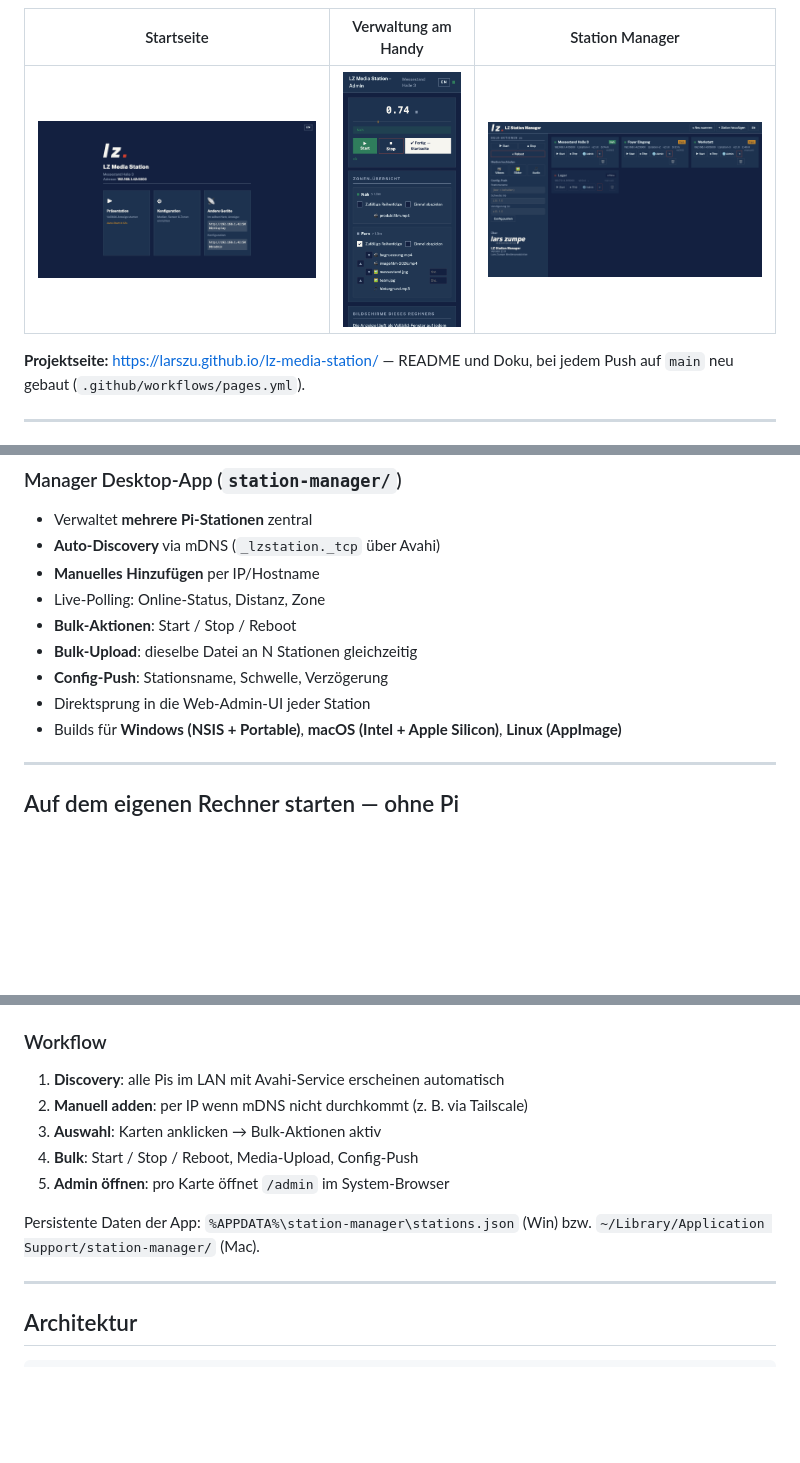
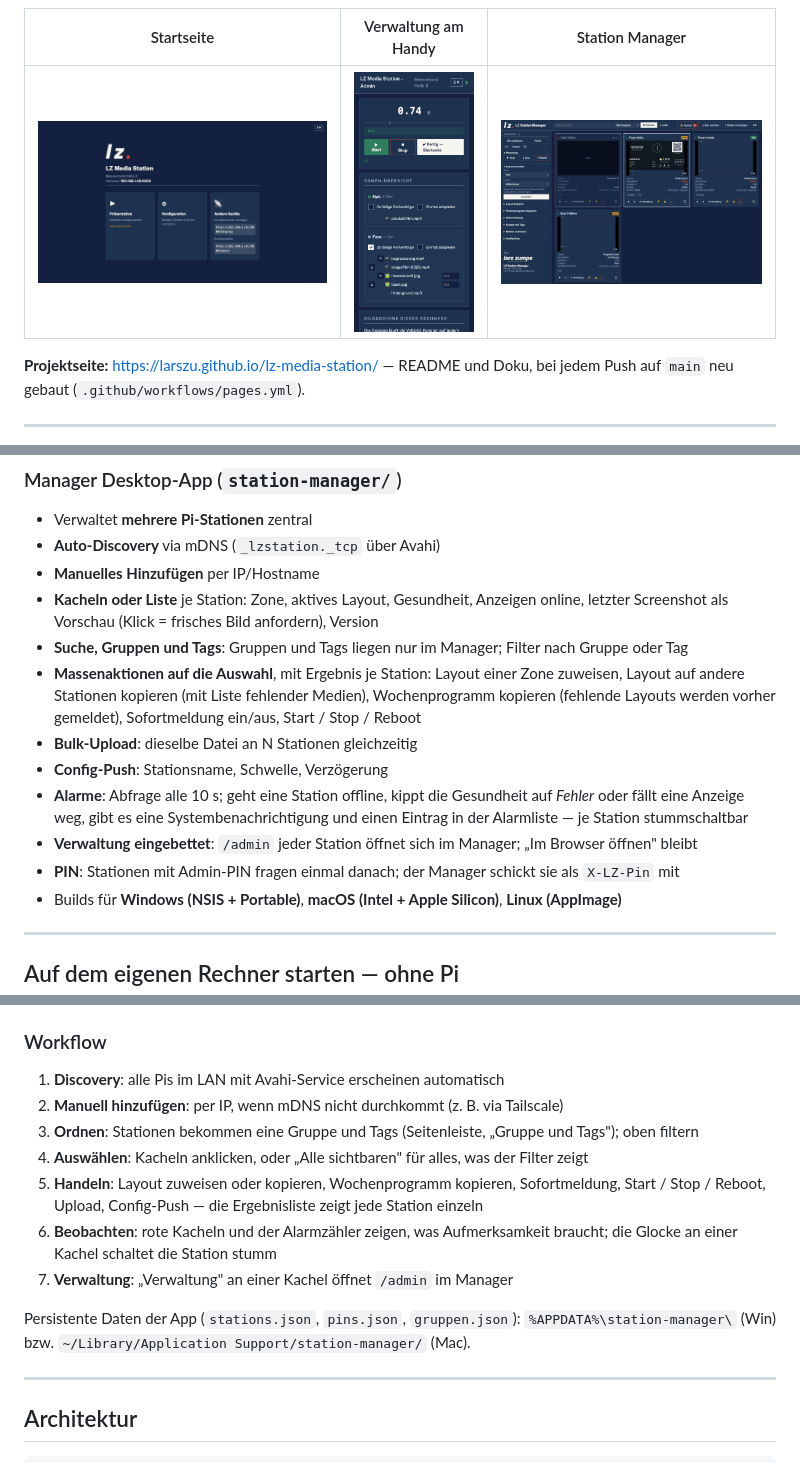
Before and after one commit to larszu/lz-media-station, a Markdown page: README.de.md, 3 parts joined by grey strips. GitHub-like rendering; pictures changed too: docs/screenshot-manager.png; blank space fills up the shorter version.

```diff
--- a/README.de.md
+++ b/README.de.md
@@ -145,11 +145,14 @@
 - Verwaltet **mehrere Pi-Stationen** zentral
 - **Auto-Discovery** via mDNS (`_lzstation._tcp` über Avahi)
 - **Manuelles Hinzufügen** per IP/Hostname
-- Live-Polling: Online-Status, Distanz, Zone
-- **Bulk-Aktionen**: Start / Stop / Reboot
+- **Kacheln oder Liste** je Station: Zone, aktives Layout, Gesundheit, Anzeigen online, letzter Screenshot als Vorschau (Klick = frisches Bild anfordern), Version
+- **Suche, Gruppen und Tags**: Gruppen und Tags liegen nur im Manager; Filter nach Gruppe oder Tag
+- **Massenaktionen auf die Auswahl**, mit Ergebnis je Station: Layout einer Zone zuweisen, Layout auf andere Stationen kopieren (mit Liste fehlender Medien), Wochenprogramm kopieren (fehlende Layouts werden vorher gemeldet), Sofortmeldung ein/aus, Start / Stop / Reboot
 - **Bulk-Upload**: dieselbe Datei an N Stationen gleichzeitig
 - **Config-Push**: Stationsname, Schwelle, Verzögerung
-- Direktsprung in die Web-Admin-UI jeder Station
+- **Alarme**: Abfrage alle 10 s; geht eine Station offline, kippt die Gesundheit auf *Fehler* oder fällt eine Anzeige weg, gibt es eine Systembenachrichtigung und einen Eintrag in der Alarmliste — je Station stummschaltbar
+- **Verwaltung eingebettet**: `/admin` jeder Station öffnet sich im Manager; „Im Browser öffnen" bleibt
+- **PIN**: Stationen mit Admin-PIN fragen einmal danach; der Manager schickt sie als `X-LZ-Pin` mit
 - Builds für **Windows (NSIS + Portable)**, **macOS (Intel + Apple Silicon)**, **Linux (AppImage)**
 
 ---
@@ -428,12 +431,14 @@ Artefakte in `station-manager/dist/`.
 ### Workflow
 
 1. **Discovery**: alle Pis im LAN mit Avahi-Service erscheinen automatisch
-2. **Manuell adden**: per IP wenn mDNS nicht durchkommt (z. B. via Tailscale)
-3. **Auswahl**: Karten anklicken → Bulk-Aktionen aktiv
-4. **Bulk**: Start / Stop / Reboot, Media-Upload, Config-Push
-5. **Admin öffnen**: pro Karte öffnet `/admin` im System-Browser
+2. **Manuell hinzufügen**: per IP, wenn mDNS nicht durchkommt (z. B. via Tailscale)
+3. **Ordnen**: Stationen bekommen eine Gruppe und Tags (Seitenleiste, „Gruppe und Tags"); oben filtern
+4. **Auswählen**: Kacheln anklicken, oder „Alle sichtbaren" für alles, was der Filter zeigt
+5. **Handeln**: Layout zuweisen oder kopieren, Wochenprogramm kopieren, Sofortmeldung, Start / Stop / Reboot, Upload, Config-Push — die Ergebnisliste zeigt jede Station einzeln
+6. **Beobachten**: rote Kacheln und der Alarmzähler zeigen, was Aufmerksamkeit braucht; die Glocke an einer Kachel schaltet die Station stumm
+7. **Verwaltung**: „Verwaltung" an einer Kachel öffnet `/admin` im Manager
 
-Persistente Daten der App: `%APPDATA%\station-manager\stations.json` (Win) bzw. `~/Library/Application Support/station-manager/` (Mac).
+Persistente Daten der App (`stations.json`, `pins.json`, `gruppen.json`): `%APPDATA%\station-manager\` (Win) bzw. `~/Library/Application Support/station-manager/` (Mac).
 
 ---
 
```
Also changed, not shown: README.md (+12 -7 lines), station-manager/README.md (+20 -6 lines), docs/screenshot-manager-en.png, 4 other files.
